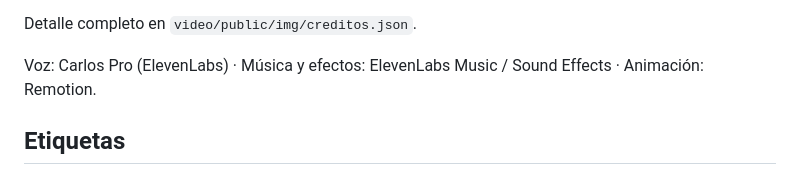
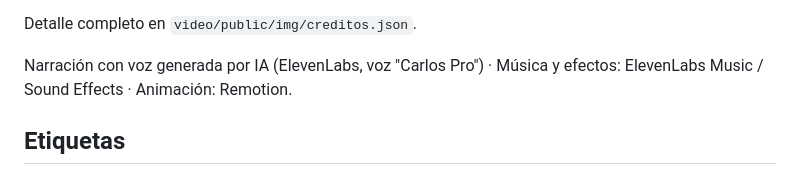
Before and after one commit to marcellomura/documental, a Markdown page: entrega/descripcion_youtube.md, the part around the change. Drawn GitHub-style.

```diff
--- a/entrega/descripcion_youtube.md
+++ b/entrega/descripcion_youtube.md
@@ -60,7 +60,7 @@ En CONTEXTO explicamos la Argentina sin vueltas.
 
 Detalle completo en `video/public/img/creditos.json`.
 
-Voz: Carlos Pro (ElevenLabs) · Música y efectos: ElevenLabs Music / Sound Effects · Animación: Remotion.
+Narración con voz generada por IA (ElevenLabs, voz "Carlos Pro") · Música y efectos: ElevenLabs Music / Sound Effects · Animación: Remotion.
 
 ## Etiquetas
 
```
Also changed, not shown: entrega/kit_canal_youtube.md (added, +240 -0 lines).
